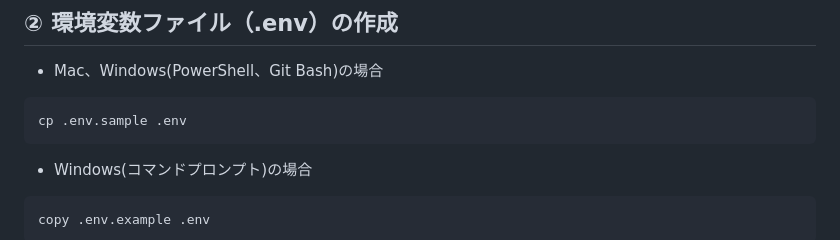
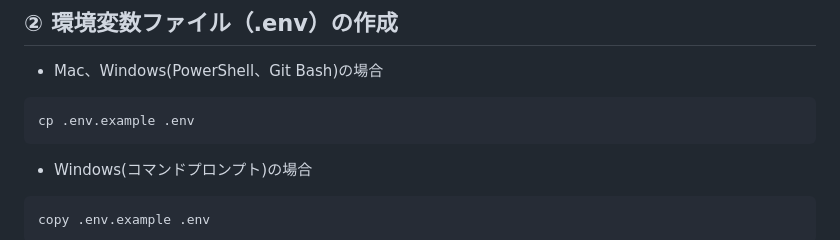
Before and after one commit to RareTECH-Mentor/hackathon-beginners-sample-sns, a Markdown page: README.md, the part around the change. Drawn GitHub-style.

````diff
--- a/README.md
+++ b/README.md
@@ -19,7 +19,7 @@ cd hackathon-beginners-sample-sns
 - Mac、Windows(PowerShell、Git Bash)の場合
 
 ```
-cp .env.sample .env
+cp .env.example .env
 ```
 
 - Windows(コマンドプロンプト)の場合
````
